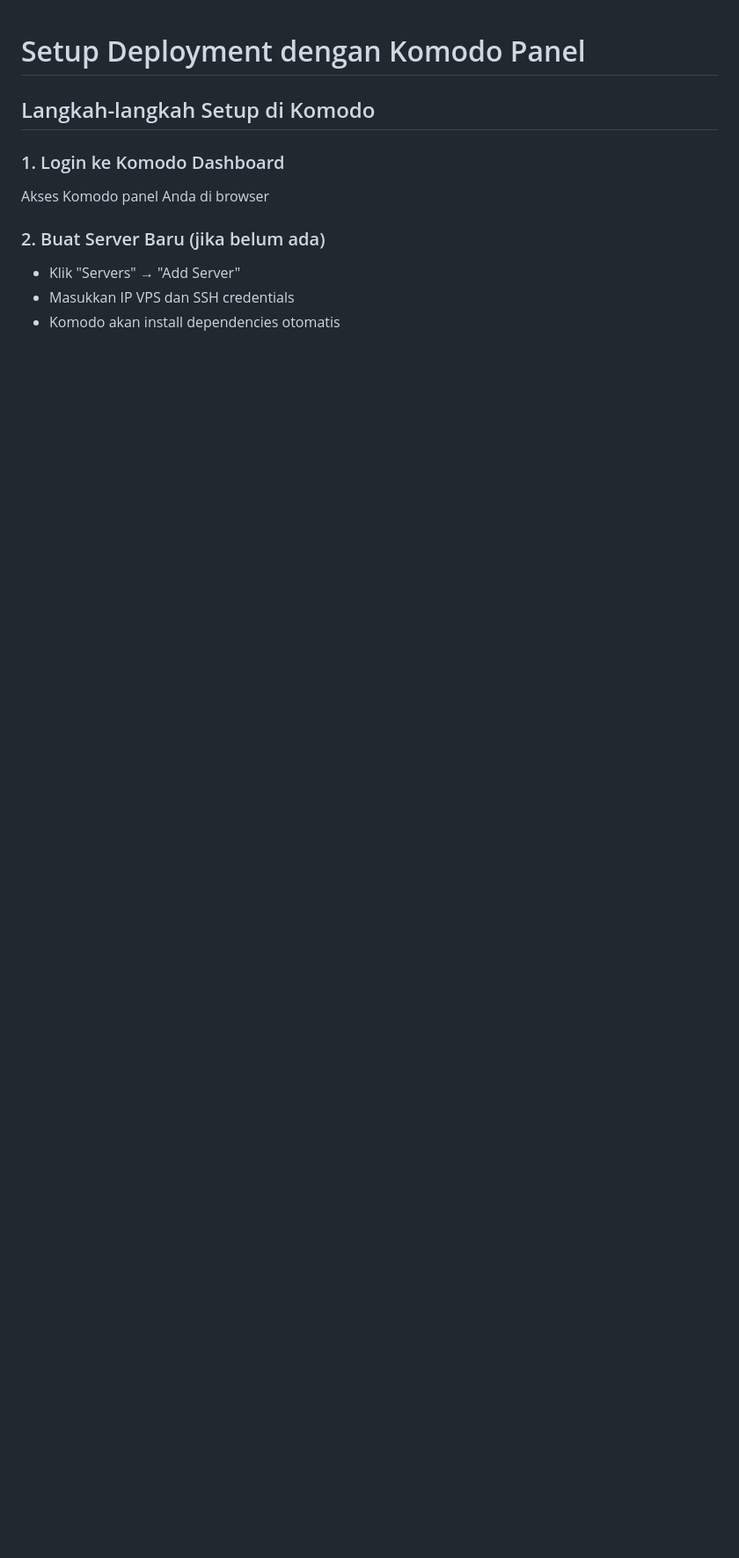
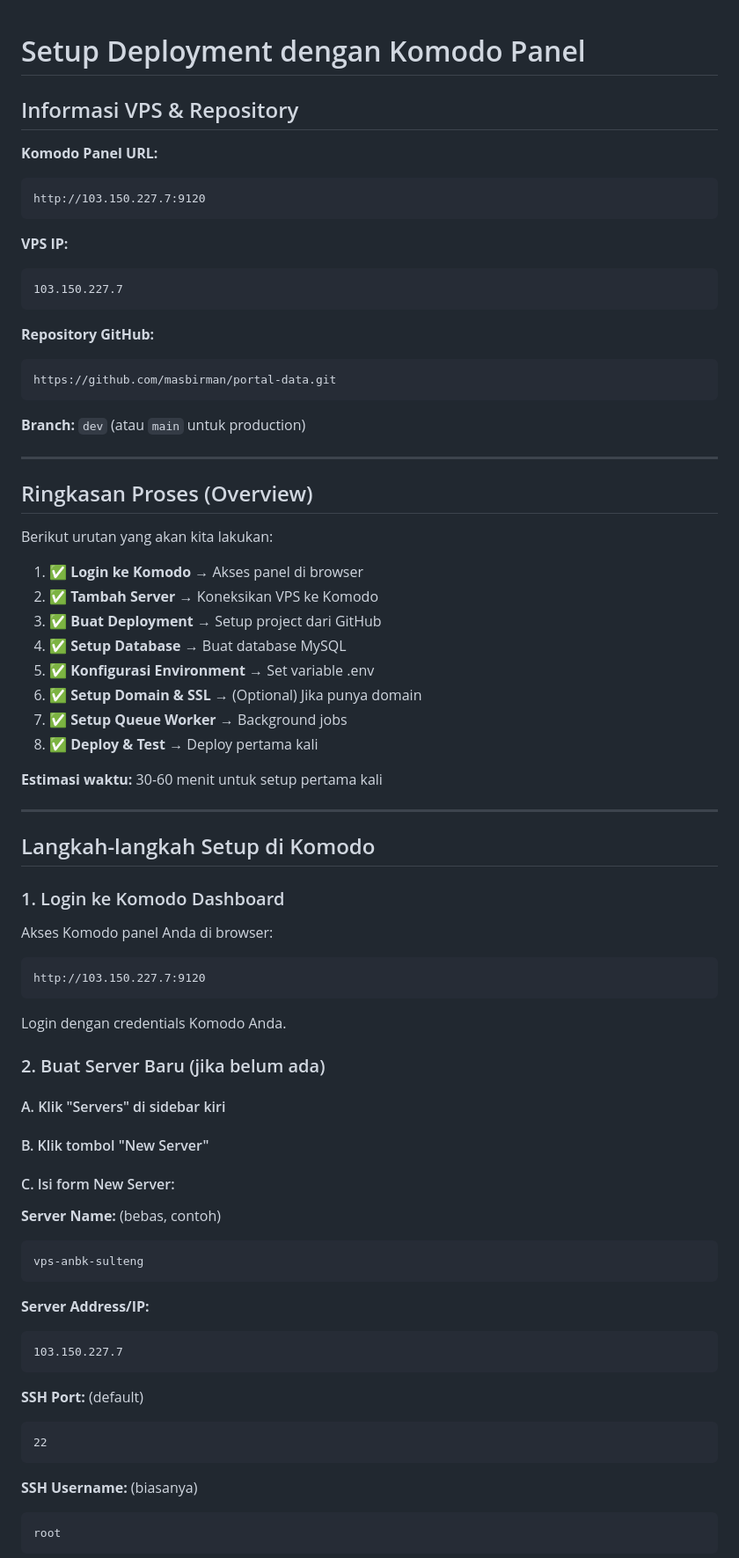
Before and after one commit to masbirman/portal-data, a Markdown page: KOMODO_SETUP.md, the part around one of its changes. Shown at 88% size. Rendered like a GitHub page; blank space fills up the shorter version.

Commit message:
Update KOMODO_SETUP.md with detailed step-by-step guide including VPS IP and repository URL

````diff
--- a/KOMODO_SETUP.md
+++ b/KOMODO_SETUP.md
@@ -1,13 +1,87 @@
 # Setup Deployment dengan Komodo Panel
+
+## Informasi VPS & Repository
+
+**Komodo Panel URL:**
+
+```
+http://103.150.227.7:9120
+```
+
+**VPS IP:**
+
+```
+103.150.227.7
+```
+
+**Repository GitHub:**
+
+```
+https://github.com/masbirman/portal-data.git
+```
+
+**Branch:** `dev` (atau `main` untuk production)
+
+---
+
+## Ringkasan Proses (Overview)
+
+Berikut urutan yang akan kita lakukan:
+
+1. ✅ **Login ke Komodo** → Akses panel di browser
+2. ✅ **Tambah Server** → Koneksikan VPS ke Komodo
+3. ✅ **Buat Deployment** → Setup project dari GitHub
+4. ✅ **Setup Database** → Buat database MySQL
+5. ✅ **Konfigurasi Environment** → Set variable .env
+6. ✅ **Setup Domain & SSL** → (Optional) Jika punya domain
+7. ✅ **Setup Queue Worker** → Background jobs
+8. ✅ **Deploy & Test** → Deploy pertama kali
+
+**Estimasi waktu:** 30-60 menit untuk setup pertama kali
+
+---
 
 ## Langkah-langkah Setup di Komodo
 
 ### 1. Login ke Komodo Dashboard
 
-Akses Komodo panel Anda di browser
+Akses Komodo panel Anda di browser:
+
+```
+http://103.150.227.7:9120
+```
+
+Login dengan credentials Komodo Anda.
 
 ### 2. Buat Server Baru (jika belum ada)
 
--   Klik "Servers" → "Add Server"
--   Masukkan IP VPS dan SSH credentials
--   Komodo akan install dependencies otomatis
+#### A. Klik "Servers" di sidebar kiri
+
+#### B. Klik tombol "New Server"
+
+#### C. Isi form New Server:
+
+**Server Name:** (bebas, contoh)
+
+```
+vps-anbk-sulteng
+```
+
+**Server Address/IP:**
+
+```
+103.150.227.7
+```
+
+**SSH Port:** (default)
+
+```
+22
+```
+
+**SSH Username:** (biasanya)
+
+```
+root
+```
+
````
Also changed, not shown: other parts of KOMODO_SETUP.md (+107 -9 lines).
